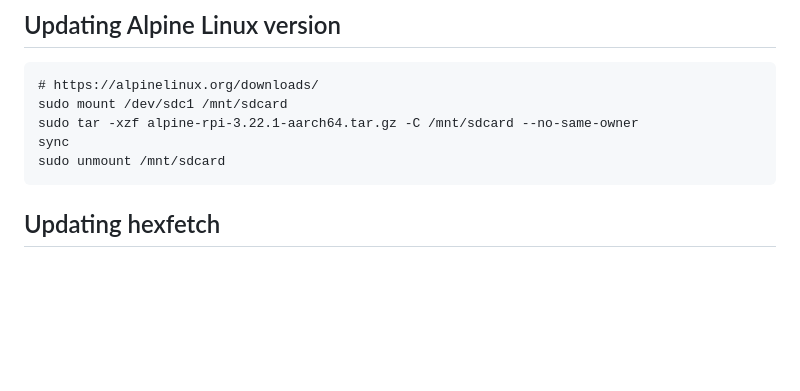
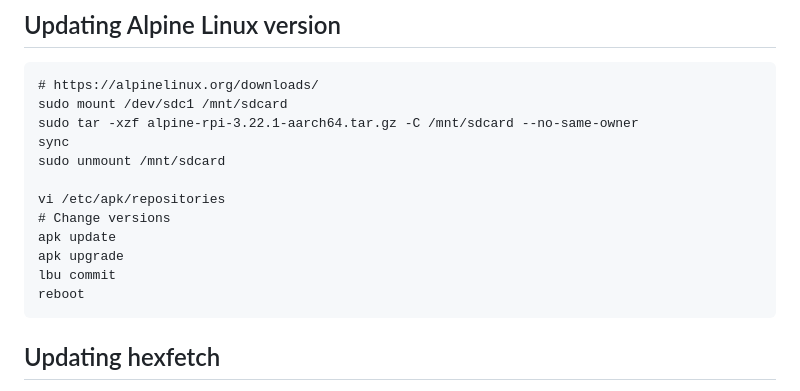
Before and after one commit to hiltar/hexfetch, a Markdown page: README.md, the part around the change. Rendered like a GitHub page; blank space fills up the shorter version.

````diff
--- a/README.md
+++ b/README.md
@@ -140,6 +140,13 @@ sudo mount /dev/sdc1 /mnt/sdcard
 sudo tar -xzf alpine-rpi-3.22.1-aarch64.tar.gz -C /mnt/sdcard --no-same-owner
 sync
 sudo unmount /mnt/sdcard
+
+vi /etc/apk/repositories
+# Change versions
+apk update
+apk upgrade
+lbu commit
+reboot
 ```
 
 ## Updating hexfetch
````
